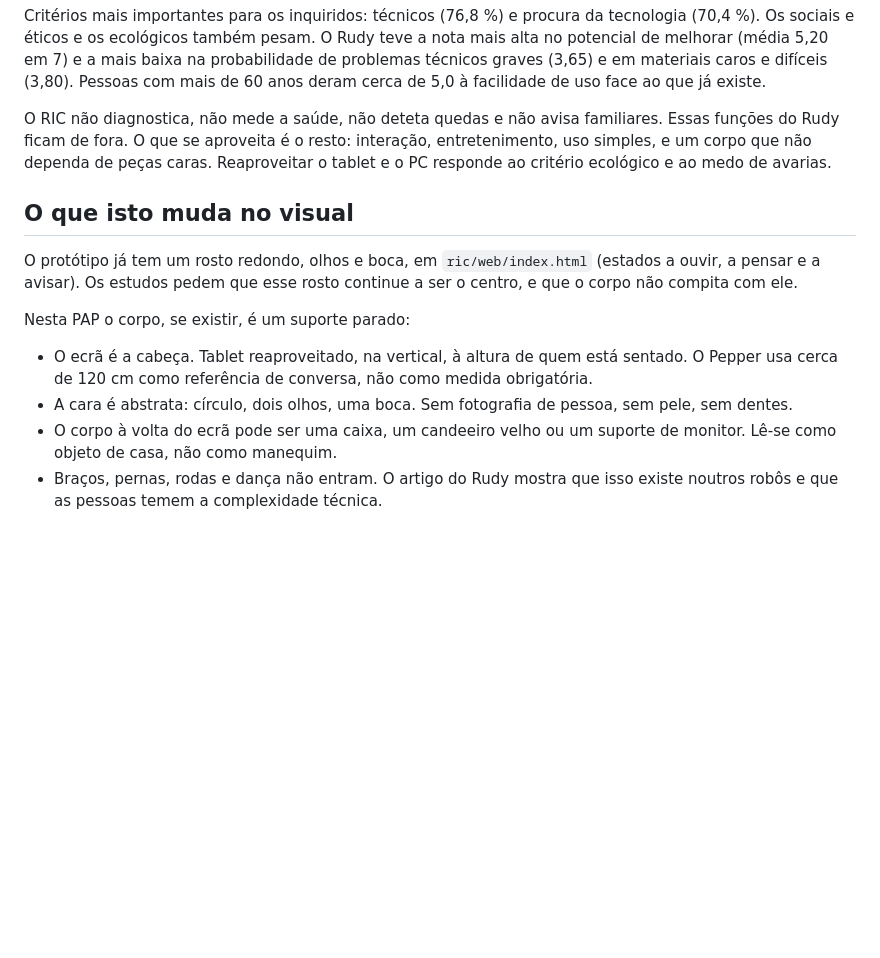
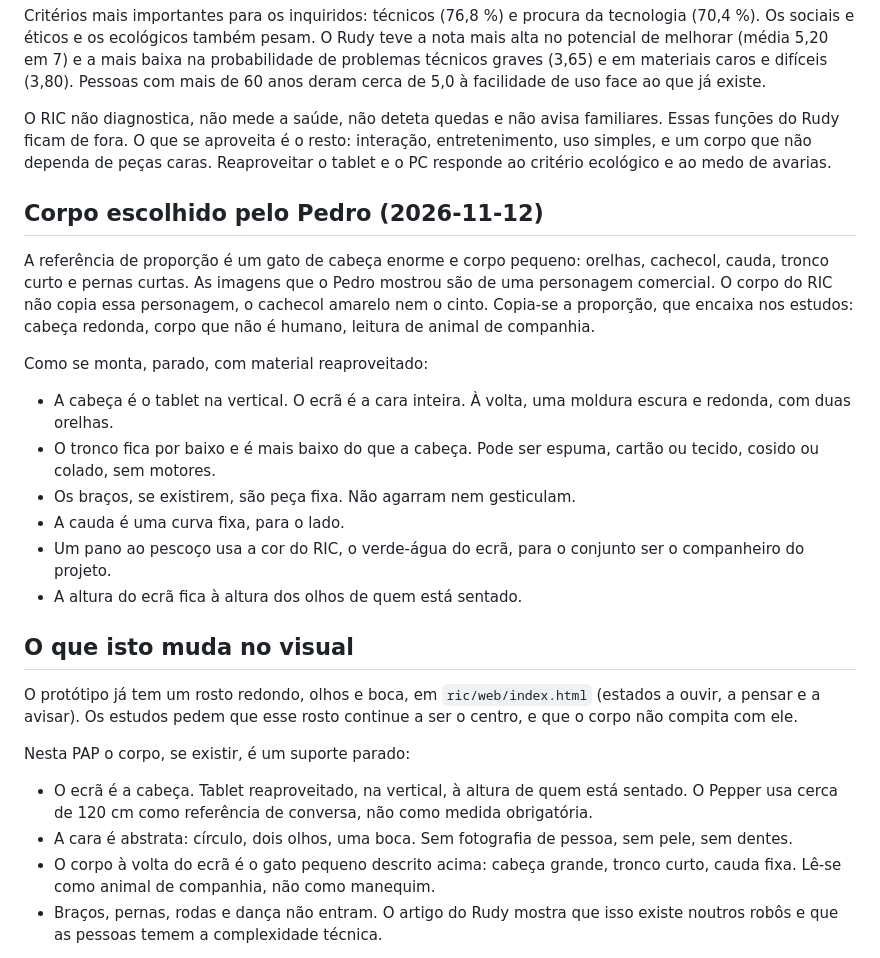
Before and after one commit to BarruGumar/PAP-RIC, a Markdown page: docs/estudos/VISUAL-E-CORPO.md, the part around the change. Drawn GitHub-style; blank space fills up the shorter version.

Commit message:
docs: descrever o corpo de gato do RIC
A proporção é cabeça grande e tronco pequeno. O ecrã é a cara. Não se copia a personagem que serviu de referência.

Co-authored-by: Pedro Clemente <BarruGumar@users.noreply.github.com>

```diff
--- a/docs/estudos/VISUAL-E-CORPO.md
+++ b/docs/estudos/VISUAL-E-CORPO.md
@@ -58,6 +58,19 @@ Critérios mais importantes para os inquiridos: técnicos (76,8 %) e procura da
 
 O RIC não diagnostica, não mede a saúde, não deteta quedas e não avisa familiares. Essas funções do Rudy ficam de fora. O que se aproveita é o resto: interação, entretenimento, uso simples, e um corpo que não dependa de peças caras. Reaproveitar o tablet e o PC responde ao critério ecológico e ao medo de avarias.
 
+## Corpo escolhido pelo Pedro (2026-11-12)
+
+A referência de proporção é um gato de cabeça enorme e corpo pequeno: orelhas, cachecol, cauda, tronco curto e pernas curtas. As imagens que o Pedro mostrou são de uma personagem comercial. O corpo do RIC não copia essa personagem, o cachecol amarelo nem o cinto. Copia-se a proporção, que encaixa nos estudos: cabeça redonda, corpo que não é humano, leitura de animal de companhia.
+
+Como se monta, parado, com material reaproveitado:
+
+- A cabeça é o tablet na vertical. O ecrã é a cara inteira. À volta, uma moldura escura e redonda, com duas orelhas.
+- O tronco fica por baixo e é mais baixo do que a cabeça. Pode ser espuma, cartão ou tecido, cosido ou colado, sem motores.
+- Os braços, se existirem, são peça fixa. Não agarram nem gesticulam.
+- A cauda é uma curva fixa, para o lado.
+- Um pano ao pescoço usa a cor do RIC, o verde-água do ecrã, para o conjunto ser o companheiro do projeto.
+- A altura do ecrã fica à altura dos olhos de quem está sentado.
+
 ## O que isto muda no visual
 
 O protótipo já tem um rosto redondo, olhos e boca, em `ric/web/index.html` (estados a ouvir, a pensar e a avisar). Os estudos pedem que esse rosto continue a ser o centro, e que o corpo não compita com ele.
@@ -66,7 +79,7 @@ Nesta PAP o corpo, se existir, é um suporte parado:
 
 - O ecrã é a cabeça. Tablet reaproveitado, na vertical, à altura de quem está sentado. O Pepper usa cerca de 120 cm como referência de conversa, não como medida obrigatória.
 - A cara é abstrata: círculo, dois olhos, uma boca. Sem fotografia de pessoa, sem pele, sem dentes.
-- O corpo à volta do ecrã pode ser uma caixa, um candeeiro velho ou um suporte de monitor. Lê-se como objeto de casa, não como manequim.
+- O corpo à volta do ecrã é o gato pequeno descrito acima: cabeça grande, tronco curto, cauda fixa. Lê-se como animal de companhia, não como manequim.
 - Braços, pernas, rodas e dança não entram. O artigo do Rudy mostra que isso existe noutros robôs e que as pessoas temem a complexidade técnica.
 
 O ecrã, quando se trabalhar o visual, mantém texto grande, poucos controlos e o alerta do lembrete por cima da conversa. O rosto muda de estado quando ouve, pensa ou avisa, para se perceber que está presente sem precisar de um corpo que se mexa.
```
Also changed, not shown: CONTEXTO-PAP.md (+2 -2 lines).
